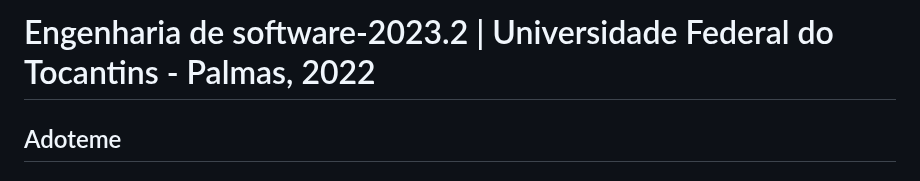
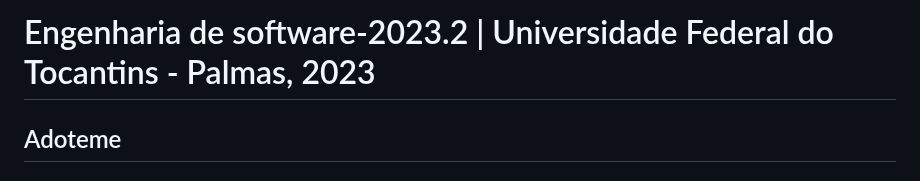
Before and after one commit to Kal-il/ES-2023_2-Adoteme, a Markdown page: README.md, the part around one of its changes. Drawn GitHub-style.

```diff
--- a/README.md
+++ b/README.md
@@ -1,4 +1,4 @@
-# Engenharia de software-2023.2 | Universidade Federal do Tocantins - Palmas, 2022
+# Engenharia de software-2023.2 | Universidade Federal do Tocantins - Palmas, 2023
 ## Adoteme
 ### Introdução
 
```
Also changed, not shown: other parts of README.md (+4 -4 lines).
